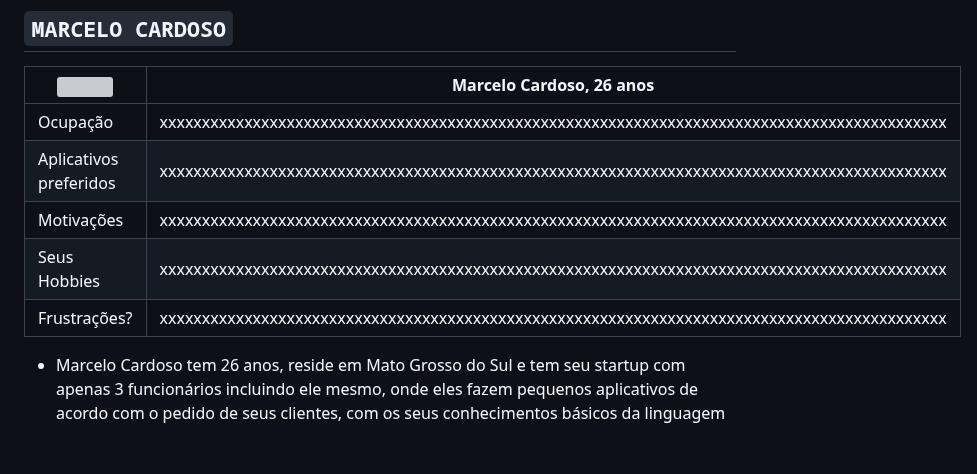
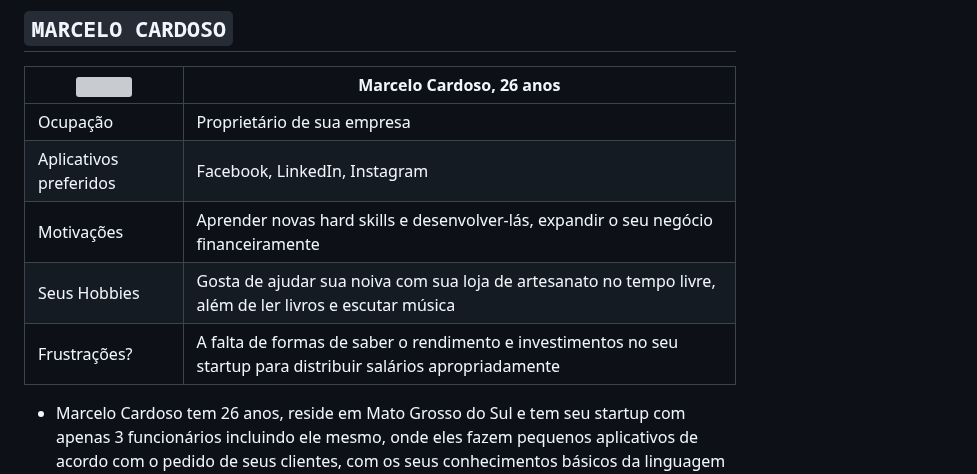
Before and after one commit to ICEI-PUC-Minas-PMV-ADS/pmv-ads-2023-1-e1-proj-web-t5-pmv-ads-2023-1-e1-proj-web-t5-protags, a Markdown page: docs/02-Especificação do Projeto.md, the part around the change. Drawn GitHub-style; blank space fills up the shorter version; grey boxes are pictures that could not be loaded.

```diff
--- a/docs/02-Especificação do Projeto.md
+++ b/docs/02-Especificação do Projeto.md
@@ -35,11 +35,11 @@ As personas inclusas durante o processo de pesquisa e desenvolvimento do problem
 ## `MARCELO CARDOSO`
 <img src="https://png.pngtree.com/element_our/png/20181124/businessman-vector-icon-png_246587.jpg" width="200%"> | Marcelo Cardoso, 26 anos                                                                                     |
 | ------------------------------------------------------------------------------------------------------------------------ | ---------------------------------------------------------------------------------------------------------------------- |
-| Ocupação                                                                                                                 | xxxxxxxxxxxxxxxxxxxxxxxxxxxxxxxxxxxxxxxxxxxxxxxxxxxxxxxxxxxxxxxxxxxxxxxxxxxxxxxxxxxxxxxxxxxxx |
-| Aplicativos preferidos                                                                                                   | xxxxxxxxxxxxxxxxxxxxxxxxxxxxxxxxxxxxxxxxxxxxxxxxxxxxxxxxxxxxxxxxxxxxxxxxxxxxxxxxxxxxxxxxxxxxx |
-| Motivações                                                                                                               | xxxxxxxxxxxxxxxxxxxxxxxxxxxxxxxxxxxxxxxxxxxxxxxxxxxxxxxxxxxxxxxxxxxxxxxxxxxxxxxxxxxxxxxxxxxxx |
-| Seus Hobbies                                                                                                             | xxxxxxxxxxxxxxxxxxxxxxxxxxxxxxxxxxxxxxxxxxxxxxxxxxxxxxxxxxxxxxxxxxxxxxxxxxxxxxxxxxxxxxxxxxxxx |
-| Frustrações?                                                                                                             | xxxxxxxxxxxxxxxxxxxxxxxxxxxxxxxxxxxxxxxxxxxxxxxxxxxxxxxxxxxxxxxxxxxxxxxxxxxxxxxxxxxxxxxxxxxxx |
+| Ocupação                                                                                                                 | Proprietário de sua empresa |
+| Aplicativos preferidos                                                                                                   | Facebook, LinkedIn, Instagram |
+| Motivações                                                                                                               | Aprender novas hard skills e desenvolver-lás, expandir o seu negócio financeiramente |
+| Seus Hobbies                                                                                                             | Gosta de ajudar sua noiva com sua loja de artesanato no tempo livre, além de ler livros e escutar música |
+| Frustrações?                                                                                                             | A falta de formas de saber o rendimento e investimentos no seu startup para distribuir salários apropriadamente |
 
 - Marcelo Cardoso tem 26 anos, reside em Mato Grosso do Sul e tem seu startup com apenas 3 funcionários incluindo ele mesmo, onde eles fazem pequenos aplicativos de acordo com o pedido de seus clientes, com os seus conhecimentos básicos da linguagem de código Python. No momento, ele é casado, e é um calouro em uma faculdade. Está estudando Análise e desenvolvimento de sistemas para desenvolver suas hard-skills e expandir o seu startup, pois está com medo que o estado financeiro da sua empresa não consiga sustentar os funcionários. Marcelo diz que sempre entendeu matemática e quer entender melhor a área de TI.
 
```
